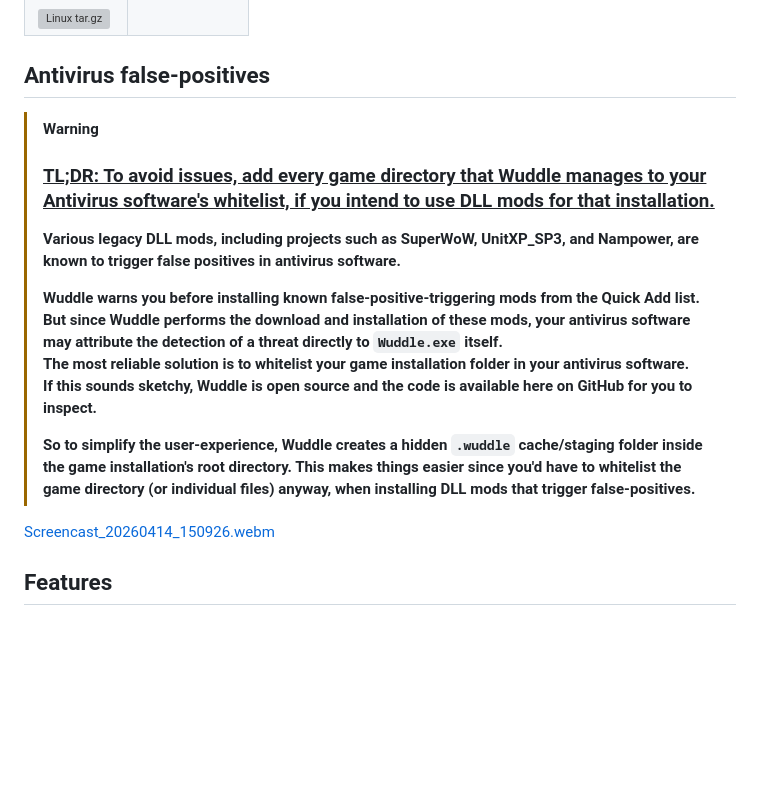
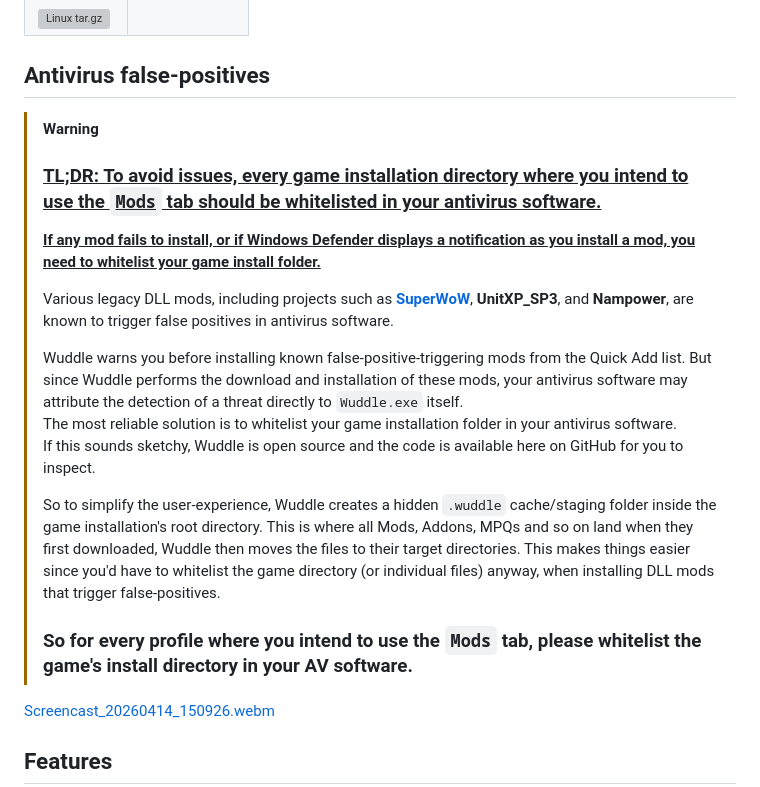
Before and after one commit to ZythDr/Wuddle, a Markdown page: README.md, the part around the change. Drawn GitHub-style; blank space fills up the shorter version; grey boxes are pictures that could not be loaded.

Commit message:
Revise antivirus false-positives section in README
Updated antivirus warning section for clarity and added instructions for whitelisting game directories.

```diff
--- a/README.md
+++ b/README.md
@@ -17,18 +17,22 @@ updates, and client-specific tools into one application for **Vanilla 1.12.1**,
 | [![Linux tar.gz](https://img.shields.io/github/v/release/ZythDr/Wuddle?label=Linux%20tar.gz&logo=linux)](https://github.com/ZythDr/Wuddle/releases/latest/download/wuddle-v3.7.1-linux-x86_64.tar.gz) | |
 
 ## Antivirus false-positives
+
 > [!WARNING]
-> ### <ins>TL;DR: To avoid issues, add every game directory that Wuddle manages to your Antivirus software's whitelist, if you intend to use DLL mods for that installation.</ins>
-> **Various legacy DLL mods, including projects such as SuperWoW, UnitXP_SP3, and Nampower, are known to trigger false positives in antivirus software.**
+> ### <ins>TL;DR: To avoid issues, every game installation directory where you intend to use the `Mods` tab should be whitelisted in your antivirus software.</ins>
+> <ins>**If any mod fails to install, or if Windows Defender displays a notification as you install a mod, you need to whitelist your game install folder.**</ins>
 >
-> **Wuddle warns you before installing known false-positive-triggering mods from the Quick Add list.
+> Various legacy DLL mods, including projects such as **[SuperWoW](https://github.com/balakethelock/SuperWoW)**, **UnitXP_SP3**, and **Nampower**, are known to trigger false positives in antivirus software.
+>
+> Wuddle warns you before installing known false-positive-triggering mods from the Quick Add list.
 > But since Wuddle performs the download and installation of these mods, your antivirus software may attribute the detection of a threat directly to `Wuddle.exe` itself.
 > The most reliable solution is to whitelist your game installation folder in your antivirus software.
-> If this sounds sketchy, Wuddle is open source and the code is available here on GitHub for you to inspect.**
+> If this sounds sketchy, Wuddle is open source and the code is available here on GitHub for you to inspect.
 >
-> **So to simplify the user-experience, Wuddle creates a hidden `.wuddle` cache/staging folder inside the game installation's root directory.
-> This makes things easier since you'd have to whitelist the game directory (or individual files) anyway, when installing DLL mods that trigger false-positives.**
+> So to simplify the user-experience, Wuddle creates a hidden `.wuddle` cache/staging folder inside the game installation's root directory. This is where all Mods, Addons, MPQs and so on land when they first downloaded, Wuddle then moves the files to their target directories.
+> This makes things easier since you'd have to whitelist the game directory (or individual files) anyway, when installing DLL mods that trigger false-positives.
 >
+> ### So for every profile where you intend to use the `Mods` tab, please whitelist the game's install directory in your AV software.
 
 [Screencast_20260414_150926.webm](https://github.com/user-attachments/assets/231d99f9-1809-49e8-b6ba-6117876c08bc)
 
```
